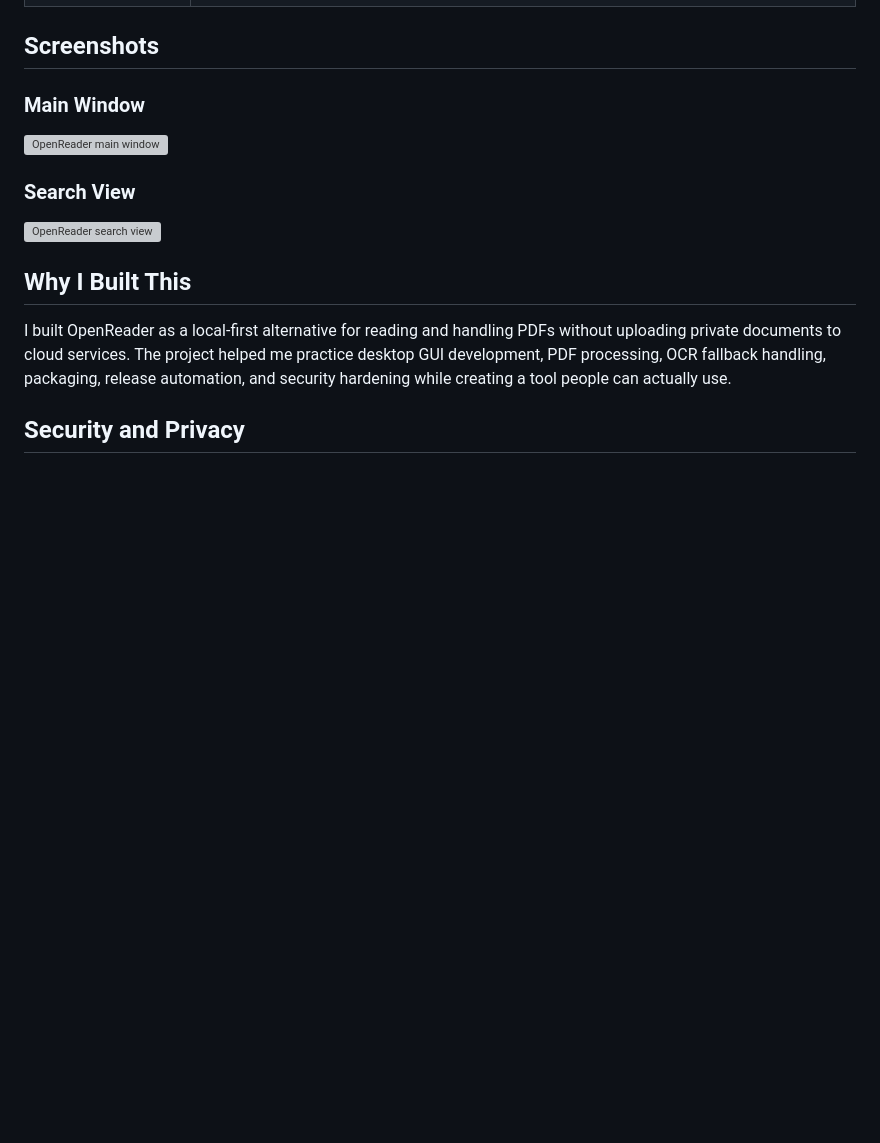
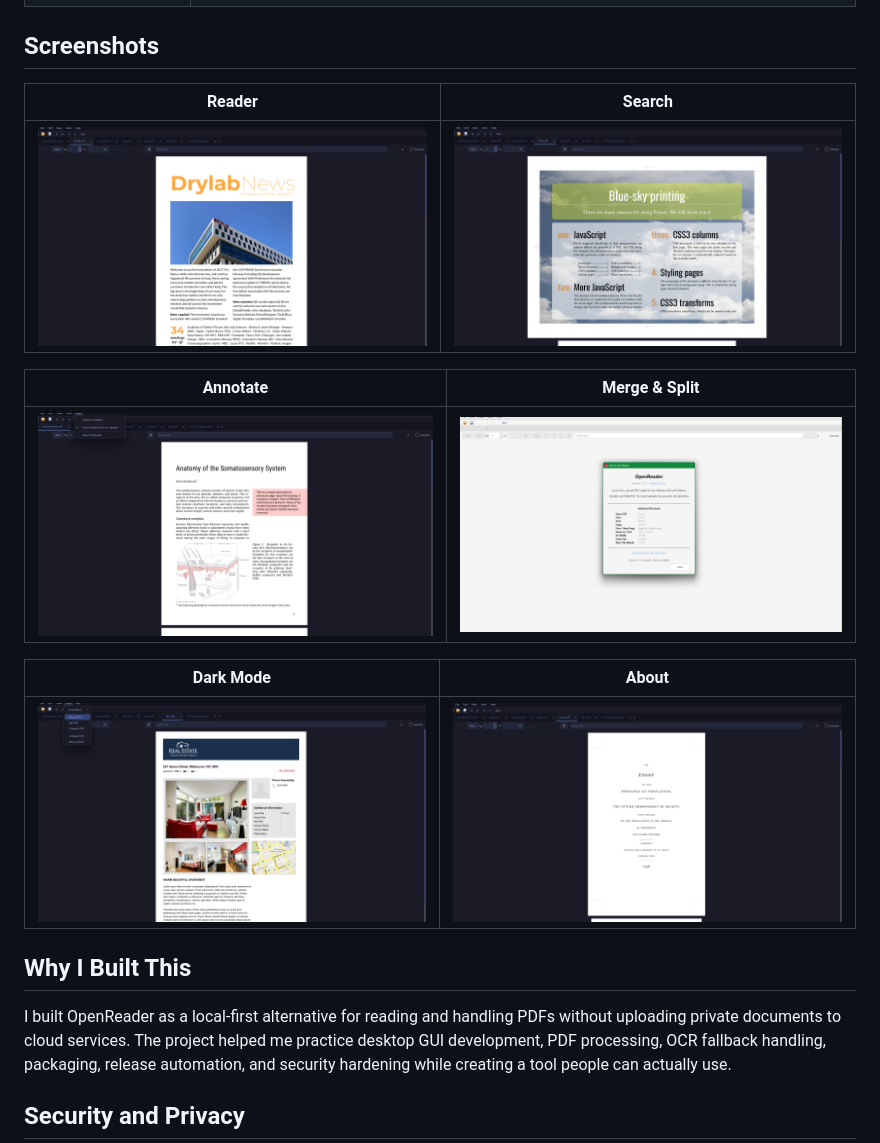
Before and after one commit to sparshsam/openreader, a Markdown page: README.md, the part around the change. Drawn GitHub-style; pictures changed too: assets/screenshots/about.png (added), assets/screenshots/annotations.png (added), assets/screenshots/dark-mode.png (added); blank space fills up the shorter version; grey boxes are pictures that could not be loaded.

Commit message:
docs: add official OpenReader screenshots
Add 6 curated 1920x1080 screenshots for Microsoft Store submission:
- reader-main.png: main reading window
- search.png: full-text search feature
- annotations.png: annotation tools (highlight, underline, etc.)
- merge-split.png: document editing tools
- dark-mode.png: Catppuccin Mocha dark theme
- about.png: About dialog

Update README screenshots section with side-by-side comparison table.

Co-Authored-By: Claude <noreply@anthropic.com>

```diff
--- a/README.md
+++ b/README.md
@@ -95,13 +95,17 @@ Windows may show a SmartScreen warning because community builds are not code-sig
 
 ## Screenshots
 
-### Main Window
+| Reader | Search |
+|--------|--------|
+| ![Reader](assets/screenshots/reader-main.png) | ![Search](assets/screenshots/search.png) |
 
-![OpenReader main window](assets/screenshot-main.png)
+| Annotate | Merge & Split |
+|-----------|---------------|
+| ![Annotations](assets/screenshots/annotations.png) | ![Merge & Split](assets/screenshots/merge-split.png) |
 
-### Search View
-
-![OpenReader search view](assets/screenshot-search.png)
+| Dark Mode | About |
+|------------|-------|
+| ![Dark Mode](assets/screenshots/dark-mode.png) | ![About](assets/screenshots/about.png) |
 
 ## Why I Built This
 
```
